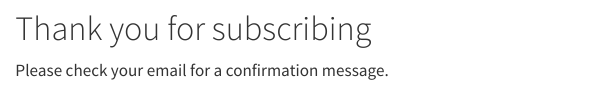
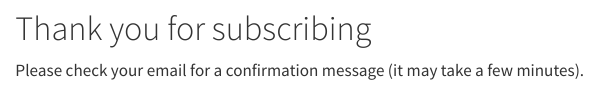
Before and after one commit to CanadianEFI/website, a Quarto document (thank-you.qmd): the page in a window 1100 px wide, from 60 px down. Rendered offline with R 4.5, knitr and Pandoc in place of Quarto, with nearby package versions.

Commit message:
Patience

```diff
--- a/thank-you.qmd
+++ b/thank-you.qmd
@@ -5,6 +5,6 @@
 <br>
 
 # Thank you for subscribing
-Please check your email for a confirmation message.
+Please check your email for a confirmation message (it may take a few minutes).
 
 </div>
```
